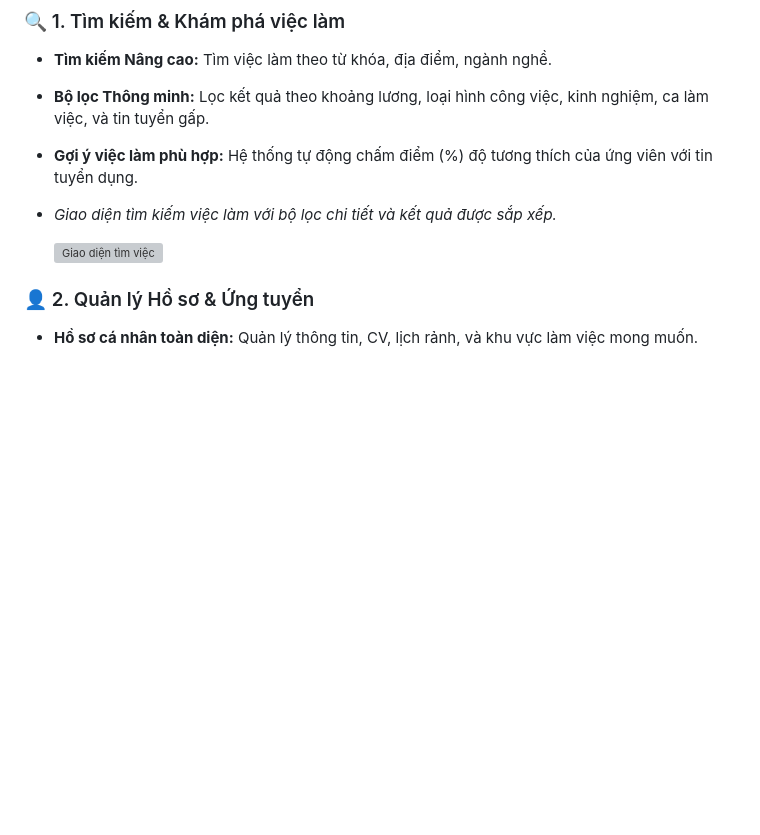
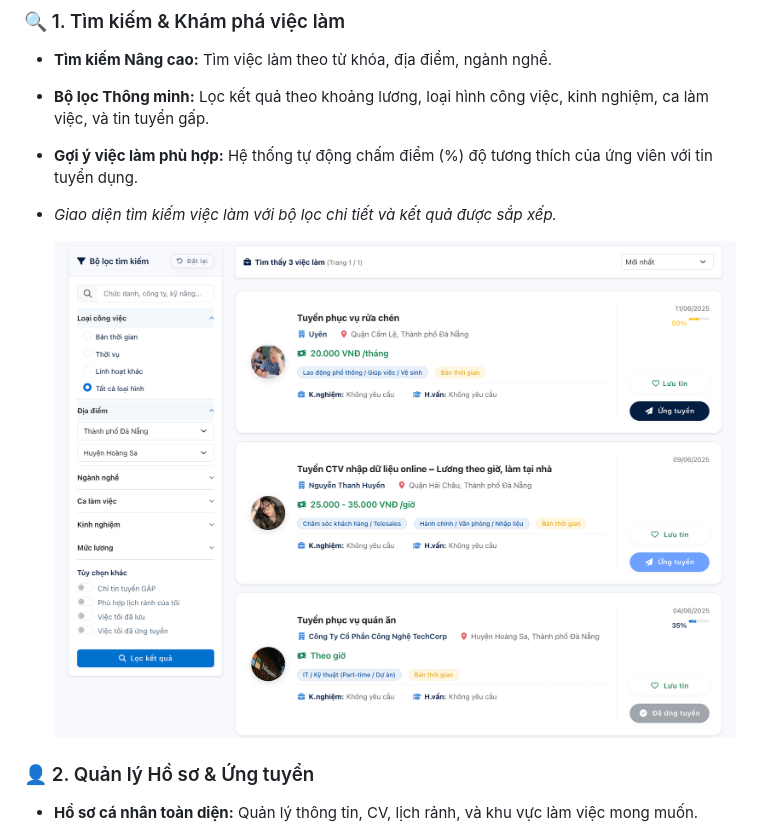
Before and after one commit to Pbl3-Group/Pbl3, a Markdown page: README.md, the part around the change. Drawn GitHub-style; blank space fills up the shorter version; grey boxes are pictures that could not be loaded.

Commit message:
Cập nhật README

```diff
--- a/README.md
+++ b/README.md
@@ -33,7 +33,7 @@ Thị trường này vô cùng đa dạng, từ các bạn sinh viên đang tìm
 *   **Gợi ý việc làm phù hợp:** Hệ thống tự động chấm điểm (%) độ tương thích của ứng viên với tin tuyển dụng.
 *   *Giao diện tìm kiếm việc làm với bộ lọc chi tiết và kết quả được sắp xếp.*
 
-    ![Giao diện tìm việc](www-root/images/README/TimViec.png)
+    ![Giao diện tìm việc](wwwroot/images/README/TimViec.png)
 
 ### 👤 2. Quản lý Hồ sơ & Ứng tuyển
 *   **Hồ sơ cá nhân toàn diện:** Quản lý thông tin, CV, lịch rảnh, và khu vực làm việc mong muốn.
```
